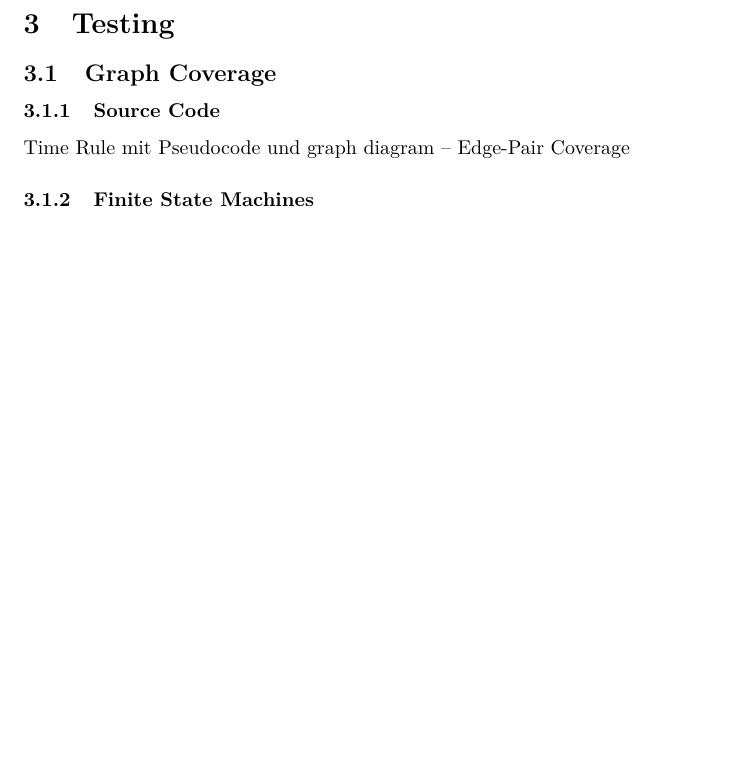
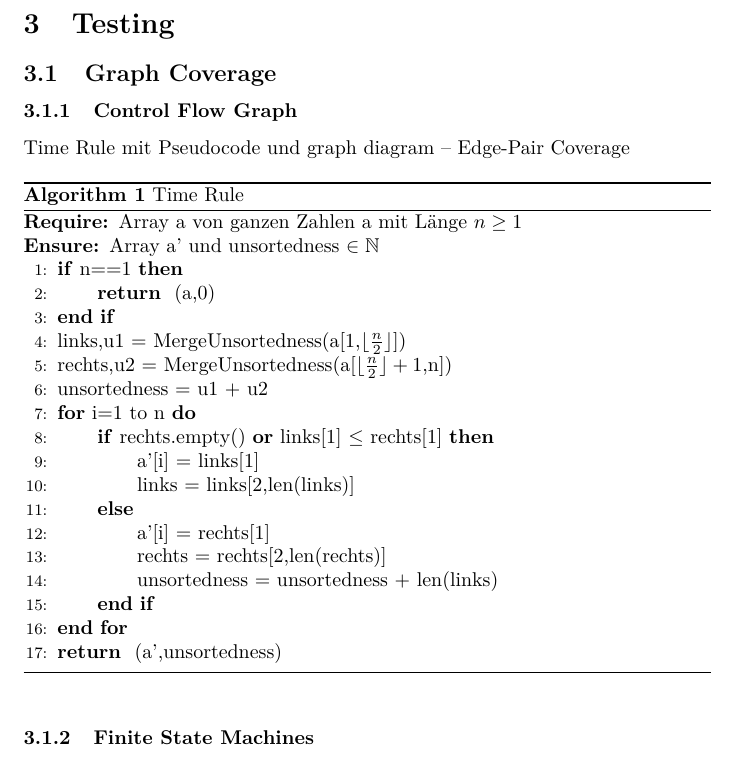
Before and after one commit to knub/onehundredandeighty-testing, a LaTeX document (testing.tex): part of page 7 of 8 before the commit and part of page 7 of 9 after it, cut so that both start at the same text, the shorter picture padded with empty space. Compiled offline with pdfLaTeX.

Commit message:
Add algorithmic package

```diff
--- a/testing.tex
+++ b/testing.tex
@@ -7,6 +7,9 @@
 
 \usepackage[german]{todonotes}
 \usepackage[hidelinks]{hyperref}
+
+\usepackage{algorithm}
+\usepackage{algorithmic}
 
 % Folgende Zeilen waren im orignalen Markdown Export, ich hab sie erstmal auskommentiert.
 %\setlength{\parindent}{0pt}
@@ -285,8 +288,33 @@ initialen Test-Plan verbessern möchten.
 
 \subsection{Graph Coverage}
 
-\subsubsection{Source Code}
+\subsubsection{Control Flow Graph}
 Time Rule mit Pseudocode und graph diagram -- Edge-Pair Coverage
+\begin{algorithm}
+\caption{Time Rule}
+\algsetup{indent=2em}
+\begin{algorithmic}[1]
+    \REQUIRE Array a von ganzen Zahlen a mit Länge $n \geq 1$
+    \ENSURE Array a' und unsortedness $\in \mathbb{N}$
+    \IF{n==1}
+        \RETURN (a,0)
+    \ENDIF
+    \STATE links,u1 = MergeUnsortedness(a[1,$\lfloor\frac{n}{2}\rfloor$])
+    \STATE rechts,u2 = MergeUnsortedness(a[$\lfloor\frac{n}{2}\rfloor+1$,n])
+    \STATE unsortedness = u1 + u2
+    \FOR{i=1 to n}
+        \IF{rechts.empty() \OR links[1] $\leq$ rechts[1]}
+            \STATE a'[i] = links[1]
+            \STATE links = links[2,len(links)]
+        \ELSE
+            \STATE a'[i] = rechts[1]
+            \STATE rechts = rechts[2,len(rechts)]
+            \STATE unsortedness = unsortedness + len(links)
+        \ENDIF
+    \ENDFOR
+    \RETURN (a',unsortedness)
+\end{algorithmic}
+\end{algorithm}
 
 \subsubsection{Finite State Machines}
 Veranstaltungsstatus: gewählt, wählbar, gefiltert...
```
